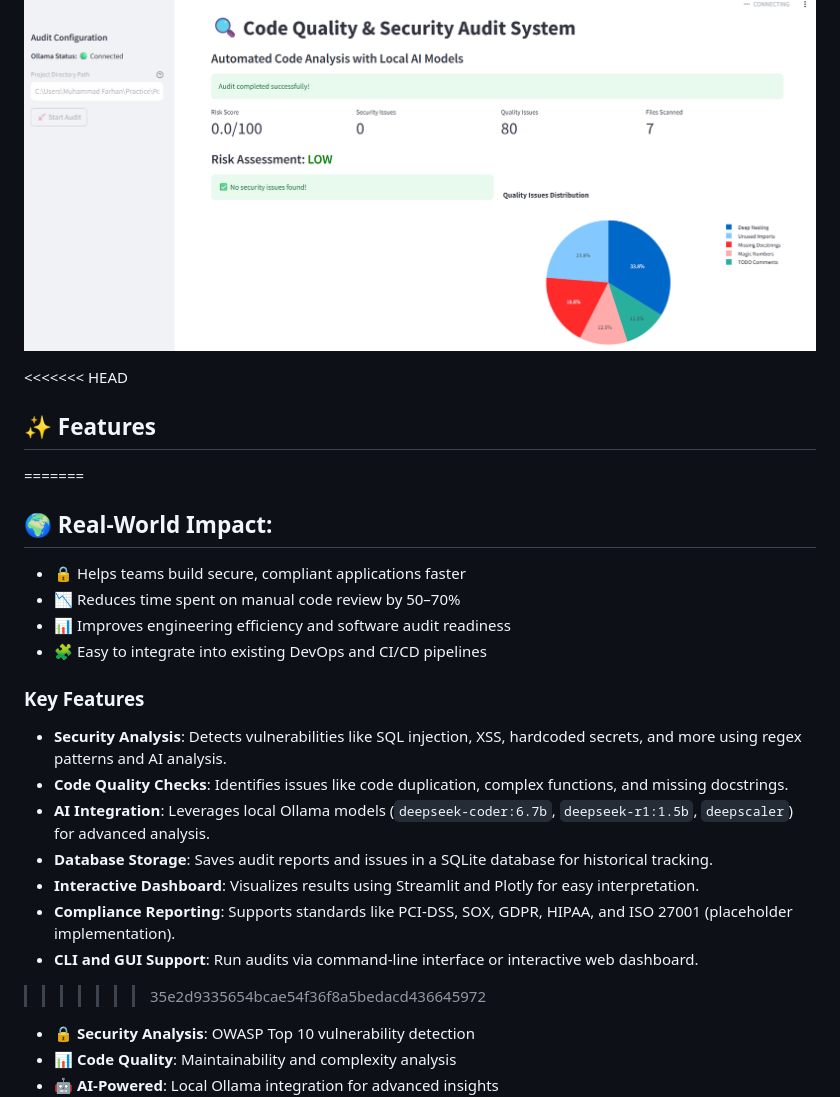
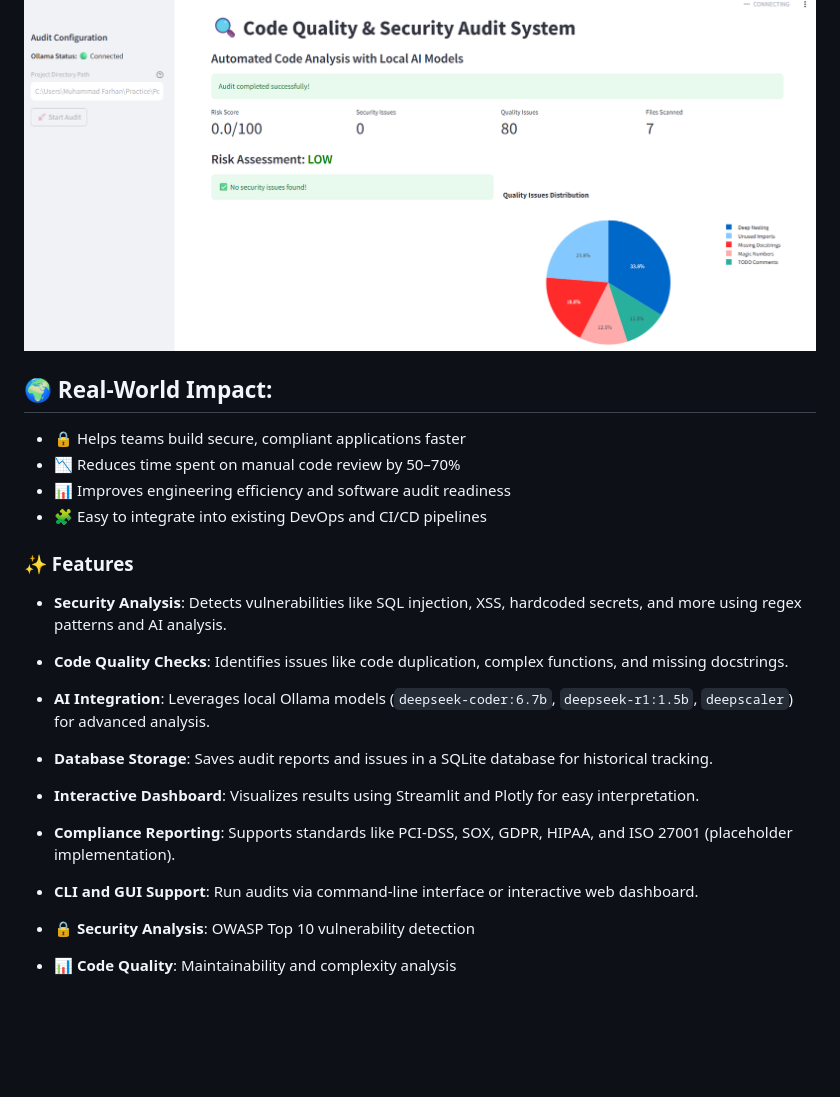
Before and after one commit to muhammadfarhantanvir/Code-Quality-Security-Audit-System-AI-Agent, a Markdown page: README.md, the part around the change. GitHub-like rendering; blank space fills up the shorter version.

```diff
--- a/README.md
+++ b/README.md
@@ -8,16 +8,15 @@ An AI-powered code quality and security audit system that combines pattern-based
 
 ![Code Quality Dashboard](assets/images/code%20quality.png)
 
-<<<<<<< HEAD
-## ✨ Features
-=======
+
+
 ## 🌍 Real-World Impact:
 - 🔒 Helps teams build secure, compliant applications faster
 - 📉 Reduces time spent on manual code review by 50–70%
 - 📊 Improves engineering efficiency and software audit readiness
 - 🧩 Easy to integrate into existing DevOps and CI/CD pipelines
 
-### Key Features
+### ✨ Features
 - **Security Analysis**: Detects vulnerabilities like SQL injection, XSS, hardcoded secrets, and more using regex patterns and AI analysis.
 - **Code Quality Checks**: Identifies issues like code duplication, complex functions, and missing docstrings.
 - **AI Integration**: Leverages local Ollama models (`deepseek-coder:6.7b`, `deepseek-r1:1.5b`, `deepscaler`) for advanced analysis.
@@ -25,7 +24,7 @@ An AI-powered code quality and security audit system that combines pattern-based
 - **Interactive Dashboard**: Visualizes results using Streamlit and Plotly for easy interpretation.
 - **Compliance Reporting**: Supports standards like PCI-DSS, SOX, GDPR, HIPAA, and ISO 27001 (placeholder implementation).
 - **CLI and GUI Support**: Run audits via command-line interface or interactive web dashboard.
->>>>>>> 35e2d9335654bcae54f36f8a5bedacd436645972
+
 
 - 🔒 **Security Analysis**: OWASP Top 10 vulnerability detection
 - 📊 **Code Quality**: Maintainability and complexity analysis
```
